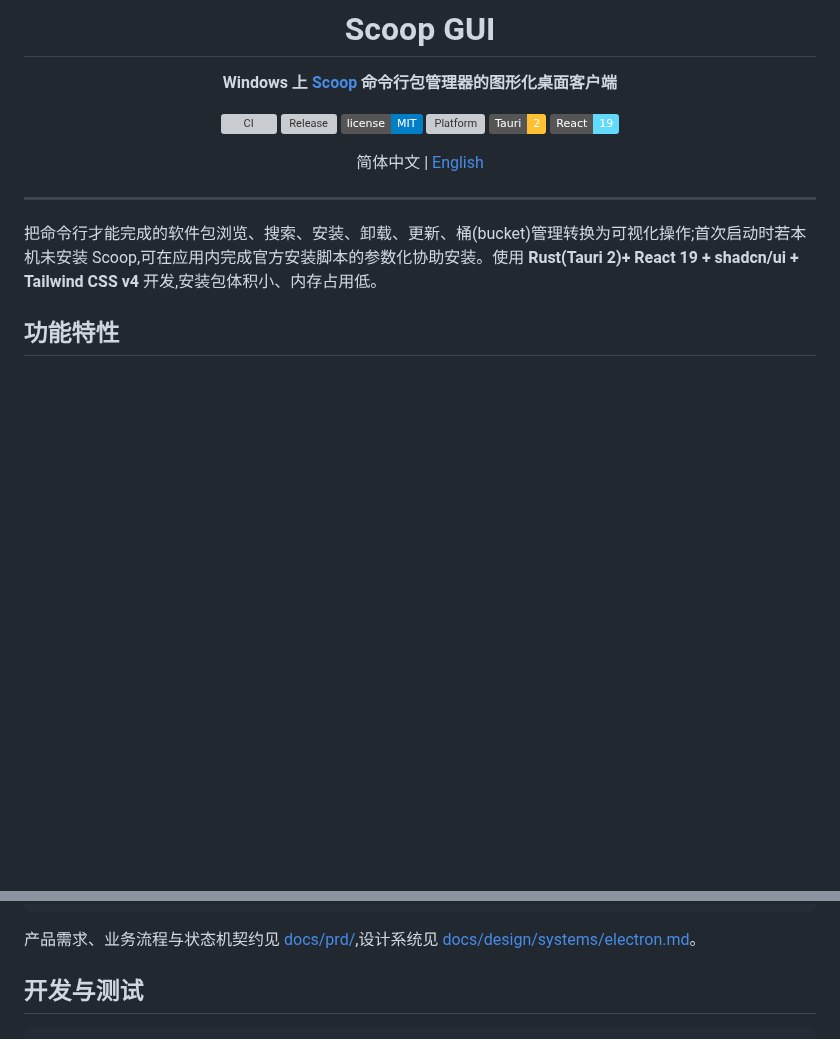
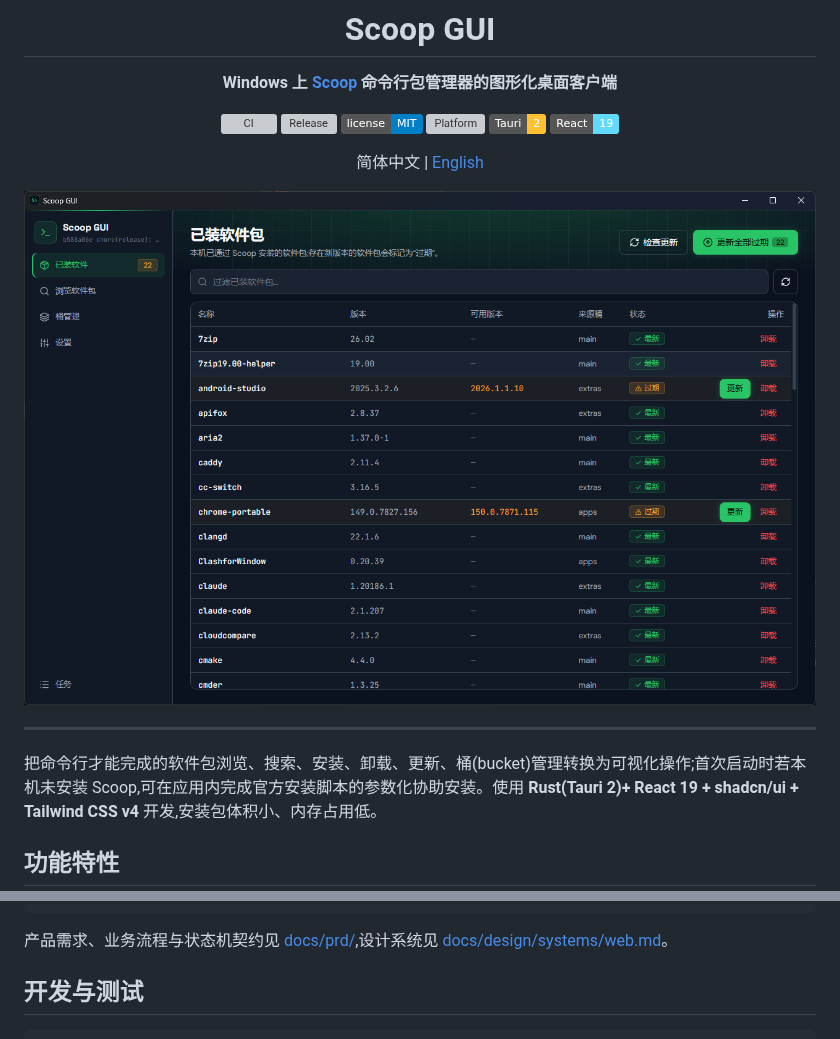
Before and after one commit to nvrenshiren/scoopUI, a Markdown page: README.md, 2 parts joined by grey strips. Drawn GitHub-style; pictures changed too: screen.png (added); badges without logos; blank space fills up the shorter version; grey boxes are pictures that could not be loaded.

Commit message:
docs: README 添加应用截图,修正设计系统文档链接
screen.png 展示已装软件包列表页;README.md / README.en.md 里指向
design/systems 的链接从改名前的 electron.md 更新为 web.md。

````diff
--- a/README.md
+++ b/README.md
@@ -14,6 +14,8 @@
 [![React](https://img.shields.io/badge/React-19-61DAFB?logo=react&logoColor=black)](https://react.dev)
 
 简体中文 | [English](README.en.md)
+
+<img src="screen.png" alt="Scoop GUI 界面截图" width="840" />
 
 </div>
 
@@ -74,7 +76,7 @@ src-tauri/           Rust 后端
   src/commands.rs    全部 IPC 命令(读命令 spawn_blocking,写命令入队)
 ```
 
-产品需求、业务流程与状态机契约见 [docs/prd/](docs/prd/),设计系统见 [docs/design/systems/electron.md](docs/design/systems/electron.md)。
+产品需求、业务流程与状态机契约见 [docs/prd/](docs/prd/),设计系统见 [docs/design/systems/web.md](docs/design/systems/web.md)。
 
 ## 开发与测试
 
````
Also changed, not shown: README.en.md (+3 -1 lines).
